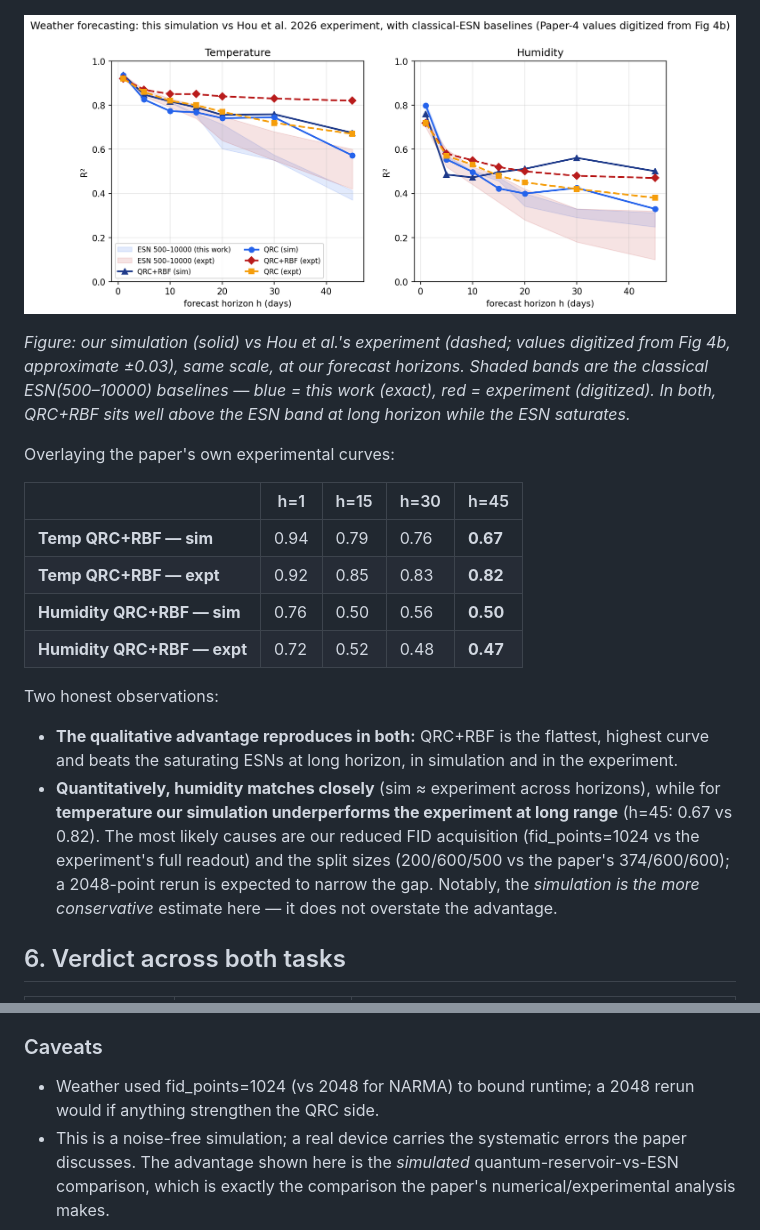
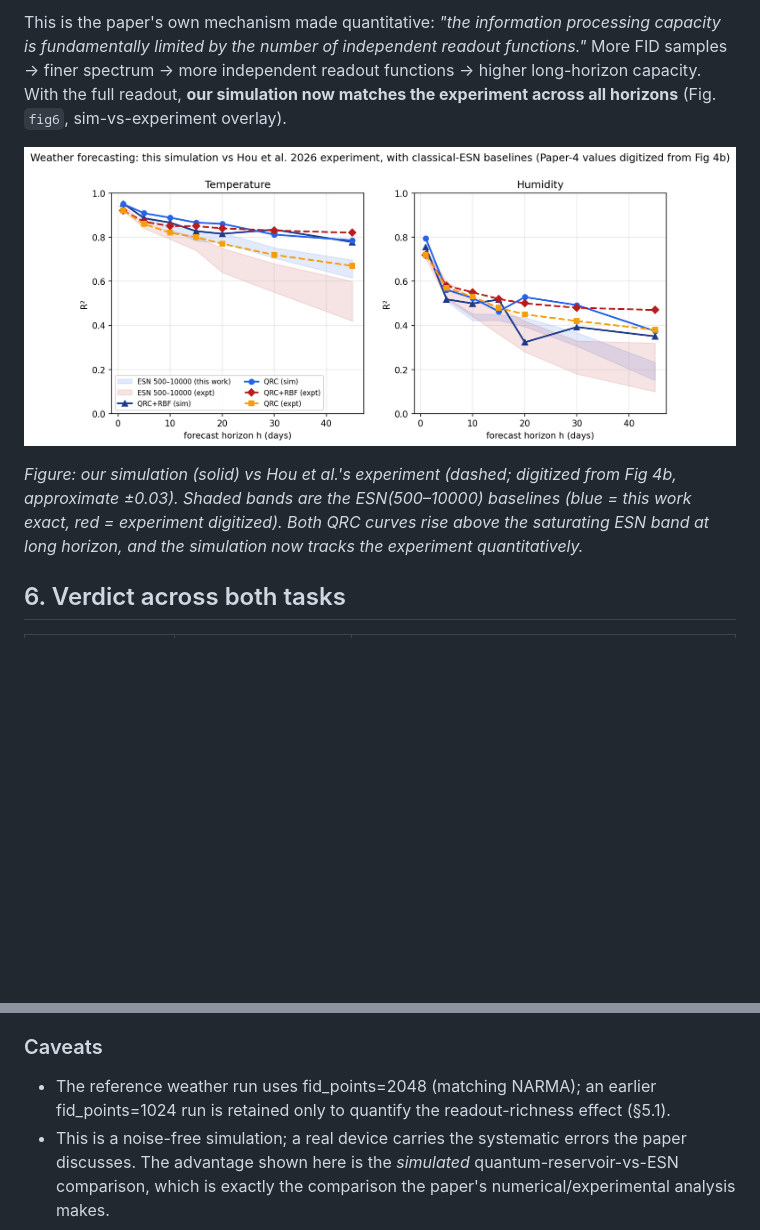
Before and after one commit to siridech-bo/CiRA-Quantum, a Markdown page: docs/QRC/QRC_Reproduction_Results.md, 2 parts joined by grey strips. GitHub-like rendering; pictures changed too: docs/QRC/figures/fig6_weather_sim_vs_expt.png; blank space fills up the shorter version.

```diff
--- a/docs/QRC/QRC_Reproduction_Results.md
+++ b/docs/QRC/QRC_Reproduction_Results.md
@@ -128,29 +140,15 @@ significant improvement."* Our run shows exactly this:
+This is the paper's own mechanism made quantitative: *"the information processing capacity is
+fundamentally limited by the number of independent readout functions."* More FID samples → finer
+spectrum → more independent readout functions → higher long-horizon capacity. With the full
+readout, **our simulation now matches the experiment across all horizons** (Fig. `fig6`,
+sim-vs-experiment overlay).
 
 ![Weather sim vs experiment](figures/fig6_weather_sim_vs_expt.png)
 
-*Figure: our simulation (solid) vs Hou et al.'s experiment (dashed; values digitized from
-Fig 4b, approximate ±0.03), same scale, at our forecast horizons. Shaded bands are the
-classical ESN(500–10000) baselines — blue = this work (exact), red = experiment (digitized).
-In both, QRC+RBF sits well above the ESN band at long horizon while the ESN saturates.*
-
-Overlaying the paper's own experimental curves:
-
-| | h=1 | h=15 | h=30 | h=45 |
-|---|---|---|---|---|
-| **Temp QRC+RBF — sim** | 0.94 | 0.79 | 0.76 | **0.67** |
-| **Temp QRC+RBF — expt** | 0.92 | 0.85 | 0.83 | **0.82** |
-| **Humidity QRC+RBF — sim** | 0.76 | 0.50 | 0.56 | **0.50** |
-| **Humidity QRC+RBF — expt** | 0.72 | 0.52 | 0.48 | **0.47** |
-
-Two honest observations:
-- **The qualitative advantage reproduces in both:** QRC+RBF is the flattest, highest curve and
-  beats the saturating ESNs at long horizon, in simulation and in the experiment.
-- **Quantitatively, humidity matches closely** (sim ≈ experiment across horizons), while for
-  **temperature our simulation underperforms the experiment at long range** (h=45: 0.67 vs 0.82).
-  The most likely causes are our reduced FID acquisition (fid_points=1024 vs the experiment's
-  full readout) and the split sizes (200/600/500 vs the paper's 374/600/600); a 2048-point
-  rerun is expected to narrow the gap. Notably, the *simulation is the more conservative*
-  estimate here — it does not overstate the advantage.
+*Figure: our simulation (solid) vs Hou et al.'s experiment (dashed; digitized from Fig 4b,
+approximate ±0.03). Shaded bands are the ESN(500–10000) baselines (blue = this work exact, red =
+experiment digitized). Both QRC curves rise above the saturating ESN band at long horizon, and
+the simulation now tracks the experiment quantitatively.*
 
 ## 6. Verdict across both tasks
 
@@ -166,8 +164,8 @@ showing that no advantage exists (nor is claimed) on NARMA. The physics undernea
 independently validated against SLEEPY (§3).
 
 ### Caveats
-- Weather used fid_points=1024 (vs 2048 for NARMA) to bound runtime; a 2048 rerun would if
-  anything strengthen the QRC side.
+- The reference weather run uses fid_points=2048 (matching NARMA); an earlier fid_points=1024
+  run is retained only to quantify the readout-richness effect (§5.1).
 - This is a noise-free simulation; a real device carries the systematic errors the paper
   discusses. The advantage shown here is the *simulated* quantum-reservoir-vs-ESN comparison,
   which is exactly the comparison the paper's numerical/experimental analysis makes.
```
Also changed, not shown: other parts of docs/QRC/QRC_Reproduction_Results.md (+37 -25 lines), docs/QRC/figures/fig4_weather.png, docs/QRC/figures/fig7_fid_points.png (added), 8 other files.
